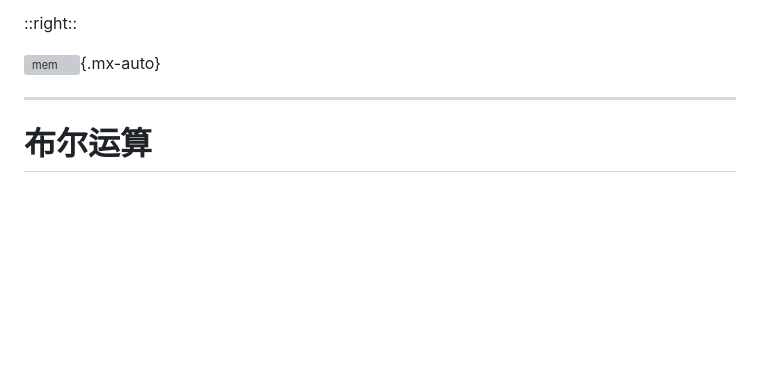
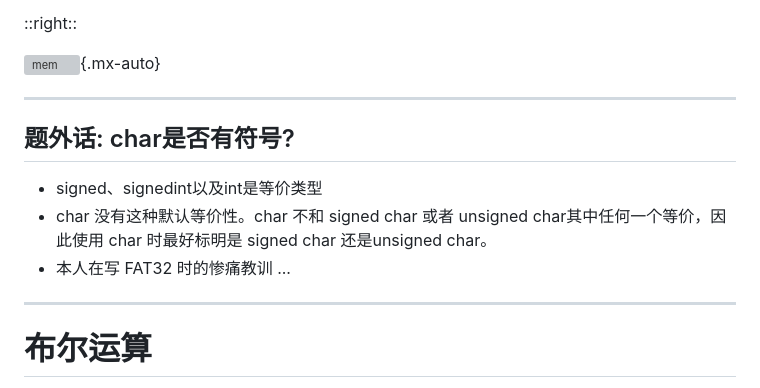
Before and after one commit to fuquan99666/ICS-Slides, a Markdown page: pages/01-Data-Representation.md, the part around the change. Drawn GitHub-style; blank space fills up the shorter version; grey boxes are pictures that could not be loaded.

Commit message:
fix 01 slides

```diff
--- a/pages/01-Data-Representation.md
+++ b/pages/01-Data-Representation.md
@@ -146,6 +146,15 @@ byte order
 ::right::
 
 ![mem](/01-Data-Representation/mem.svg){.mx-auto}
+
+---
+
+## 题外话: char是否有符号?
+
+
+- signed、signedint以及int是等价类型
+- char 没有这种默认等价性。char 不和 signed char 或者 unsigned char其中任何一个等价，因此使用 char 时最好标明是 signed char 还是unsigned char。
+- 本人在写 FAT32 时的惨痛教训 ...
 
 ---
 
```
Also changed, not shown: slides.md (+1 -1 lines).
